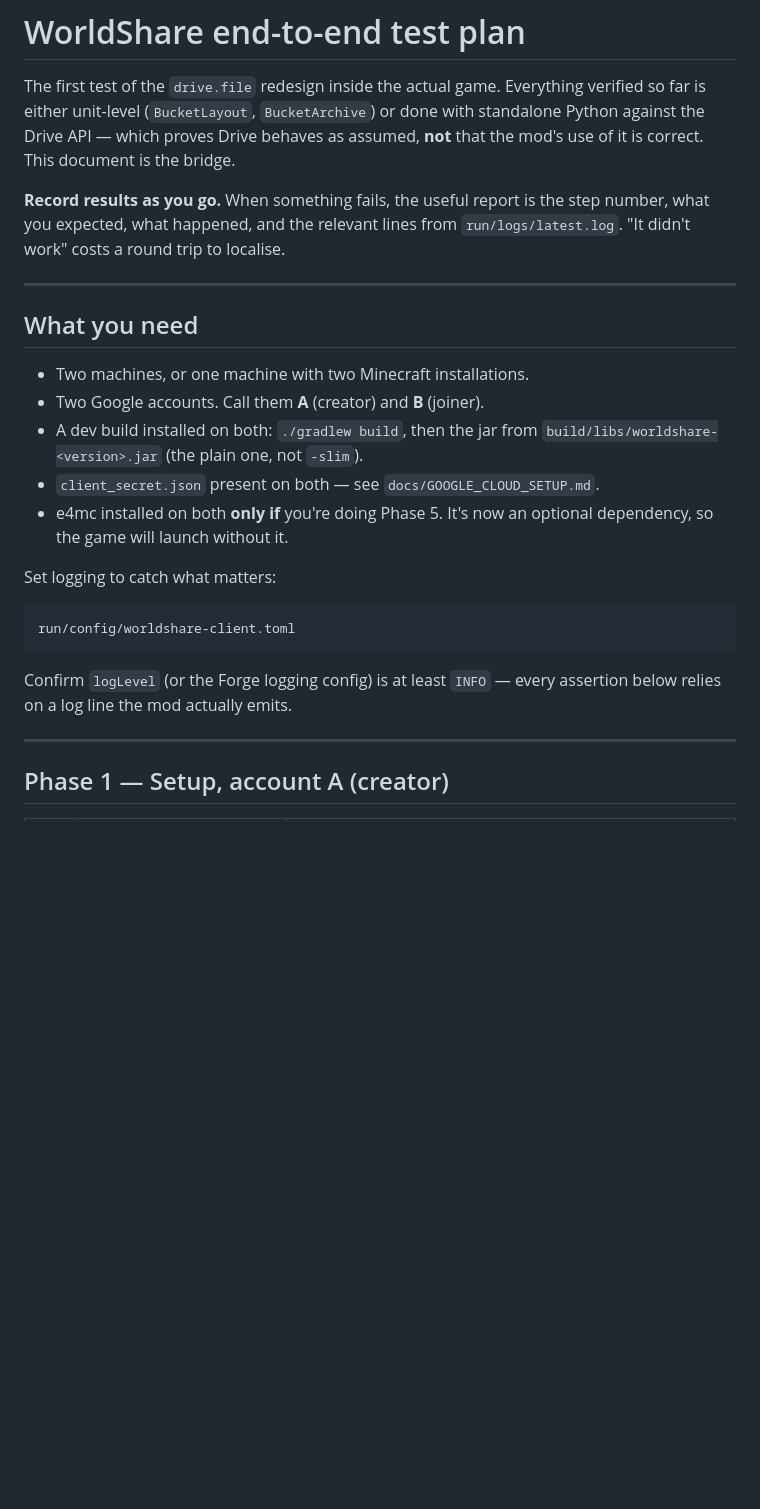
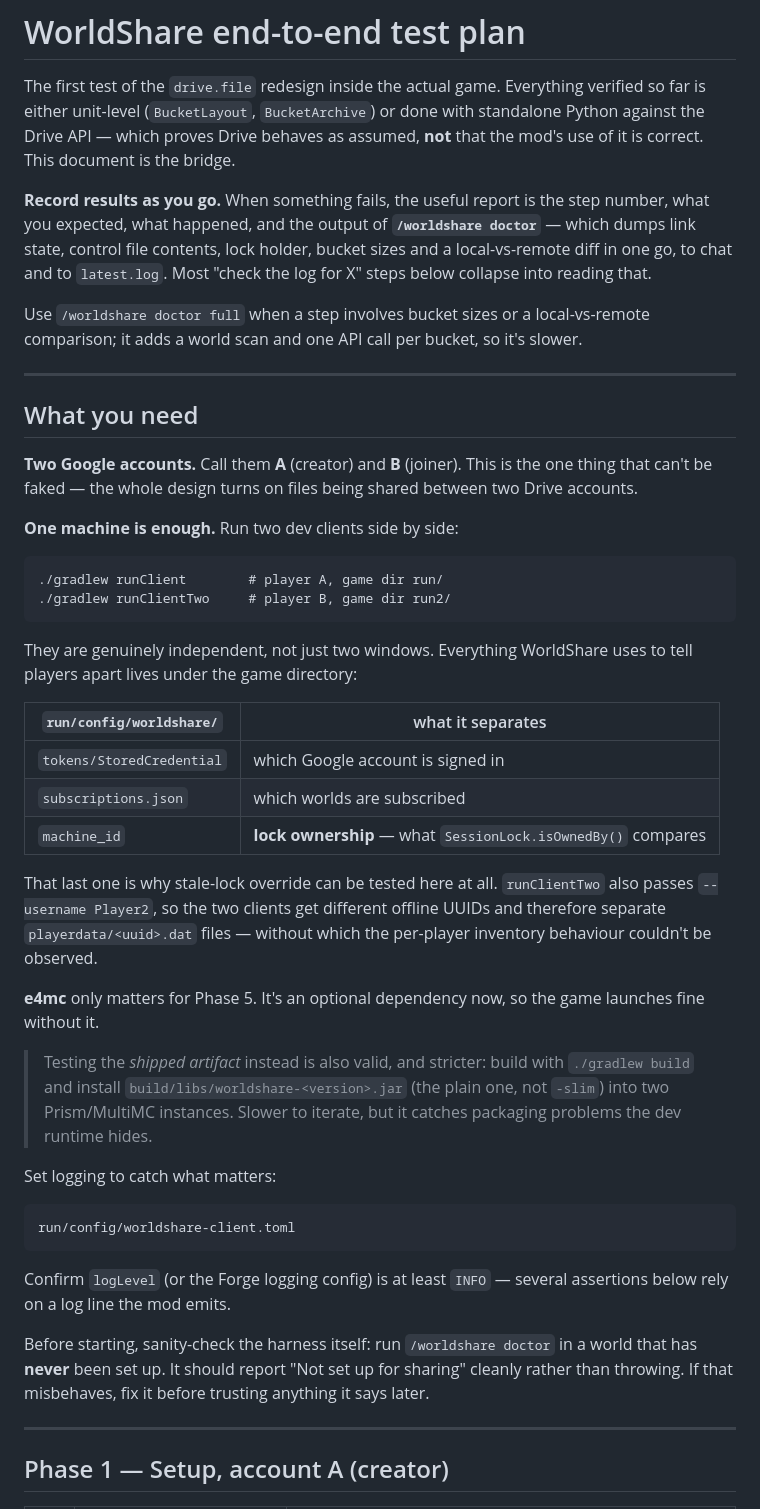
Before and after one commit to grantmderby/Worldshare, a Markdown page: docs/E2E_TEST_PLAN.md, the part around the change. Drawn GitHub-style; blank space fills up the shorter version.

Commit message:
Point the E2E plan at the new tooling
Two dev clients replace 'two machines, or one machine with two Minecraft
installations' as the setup, with the reason spelled out: the game directory is
what separates the Google account, the subscription list and machine_id, and
machine_id is what lock ownership compares. Without knowing that, running two
clients looks like it would just be two windows onto the same identity.

Failure reports now ask for /worldshare doctor output rather than hand-picked log
lines, which is most of what the plan was asking readers to hunt for anyway.

Added a sanity check before Phase 1: run doctor in a world that was never set up
and confirm it reports that cleanly. Verifying the diagnostic before relying on it
is worth thirty seconds.

Kept the shipped-jar route as a documented alternative, since it catches
packaging problems the dev runtime hides.

Co-Authored-By: Claude Opus 5 <noreply@anthropic.com>

````diff
--- a/docs/E2E_TEST_PLAN.md
+++ b/docs/E2E_TEST_PLAN.md
@@ -6,20 +6,51 @@ with standalone Python against the Drive API — which proves Drive behaves as
 assumed, **not** that the mod's use of it is correct. This document is the bridge.
 
 **Record results as you go.** When something fails, the useful report is the step
-number, what you expected, what happened, and the relevant lines from
-`run/logs/latest.log`. "It didn't work" costs a round trip to localise.
+number, what you expected, what happened, and the output of **`/worldshare
+doctor`** — which dumps link state, control file contents, lock holder, bucket
+sizes and a local-vs-remote diff in one go, to chat and to `latest.log`. Most
+"check the log for X" steps below collapse into reading that.
+
+Use `/worldshare doctor full` when a step involves bucket sizes or a
+local-vs-remote comparison; it adds a world scan and one API call per bucket, so
+it's slower.
 
 ---
 
 ## What you need
 
-- Two machines, or one machine with two Minecraft installations.
-- Two Google accounts. Call them **A** (creator) and **B** (joiner).
-- A dev build installed on both: `./gradlew build`, then the jar from
-  `build/libs/worldshare-<version>.jar` (the plain one, not `-slim`).
-- `client_secret.json` present on both — see `docs/GOOGLE_CLOUD_SETUP.md`.
-- e4mc installed on both **only if** you're doing Phase 5. It's now an optional
-  dependency, so the game will launch without it.
+**Two Google accounts.** Call them **A** (creator) and **B** (joiner). This is the
+one thing that can't be faked — the whole design turns on files being shared
+between two Drive accounts.
+
+**One machine is enough.** Run two dev clients side by side:
+
+```
+./gradlew runClient        # player A, game dir run/
+./gradlew runClientTwo     # player B, game dir run2/
+```
+
+They are genuinely independent, not just two windows. Everything WorldShare uses
+to tell players apart lives under the game directory:
+
+| `run/config/worldshare/` | what it separates |
+|---|---|
+| `tokens/StoredCredential` | which Google account is signed in |
+| `subscriptions.json` | which worlds are subscribed |
+| `machine_id` | **lock ownership** — what `SessionLock.isOwnedBy()` compares |
+
+That last one is why stale-lock override can be tested here at all. `runClientTwo`
+also passes `--username Player2`, so the two clients get different offline UUIDs
+and therefore separate `playerdata/<uuid>.dat` files — without which the
+per-player inventory behaviour couldn't be observed.
+
+**e4mc** only matters for Phase 5. It's an optional dependency now, so the game
+launches fine without it.
+
+> Testing the *shipped artifact* instead is also valid, and stricter: build with
+> `./gradlew build` and install `build/libs/worldshare-<version>.jar` (the plain
+> one, not `-slim`) into two Prism/MultiMC instances. Slower to iterate, but it
+> catches packaging problems the dev runtime hides.
 
 Set logging to catch what matters:
 
@@ -27,8 +58,13 @@ Set logging to catch what matters:
 run/config/worldshare-client.toml
 ```
 
-Confirm `logLevel` (or the Forge logging config) is at least `INFO` — every
-assertion below relies on a log line the mod actually emits.
+Confirm `logLevel` (or the Forge logging config) is at least `INFO` — several
+assertions below rely on a log line the mod emits.
+
+Before starting, sanity-check the harness itself: run `/worldshare doctor` in a
+world that has **never** been set up. It should report "Not set up for sharing"
+cleanly rather than throwing. If that misbehaves, fix it before trusting anything
+it says later.
 
 ---
 
````
